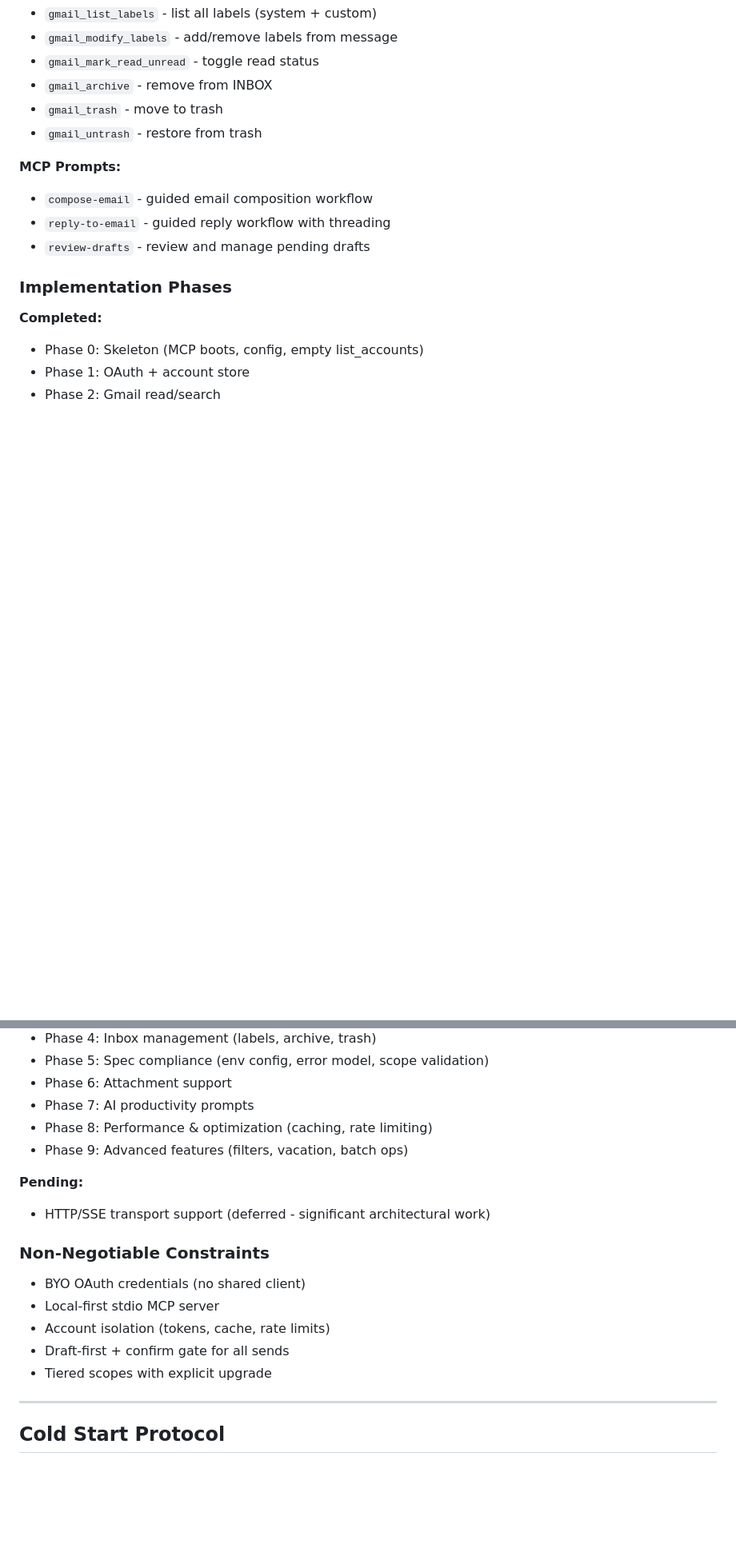
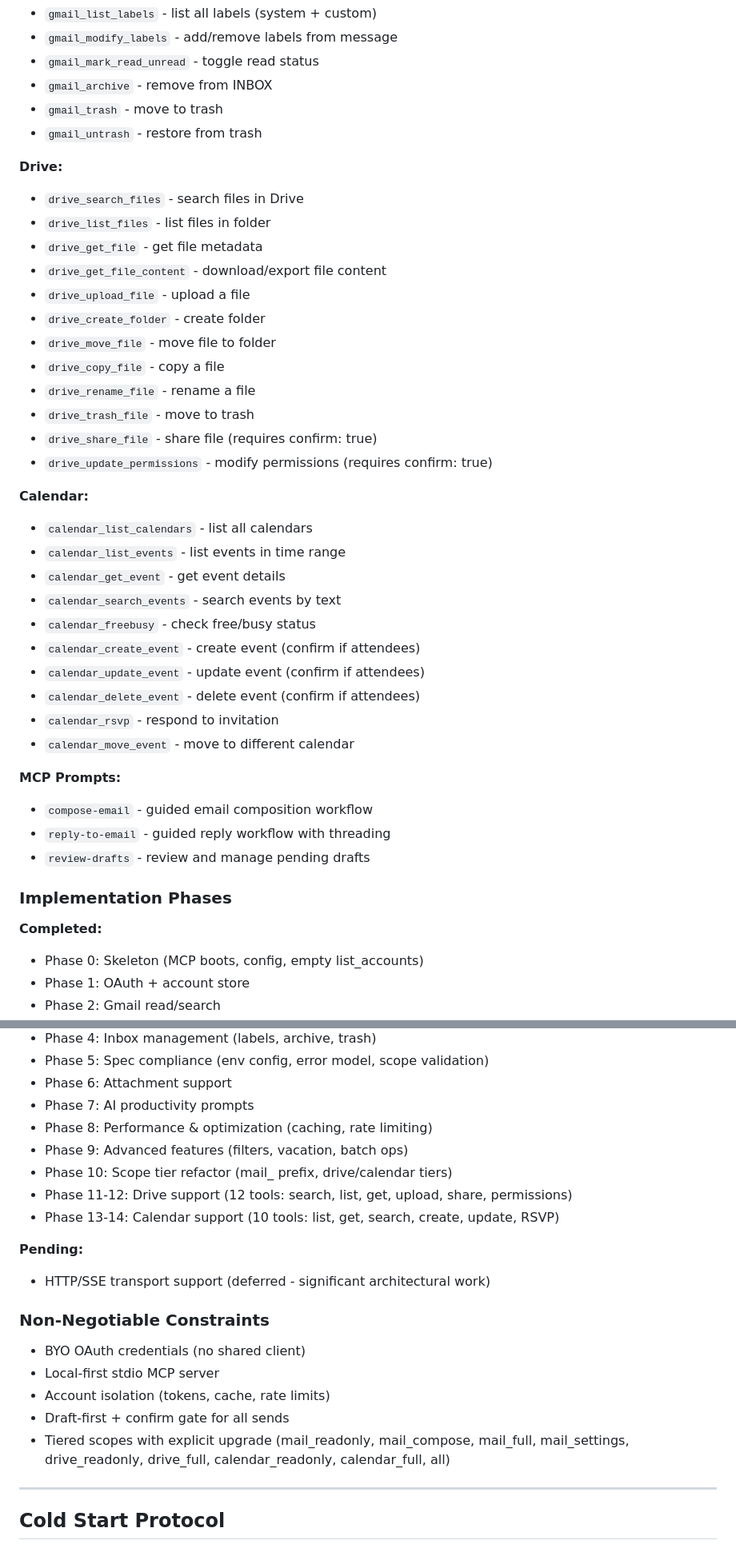
Before and after one commit to bkbaheti/google-multi-account-mcp, a Markdown page: CLAUDE.md, 2 parts joined by grey strips. Shown at 80% size. Drawn GitHub-style; blank space fills up the shorter version.

Commit message:
docs: update CLAUDE.md and TASKS.md for Drive and Calendar support
Co-Authored-By: Claude Opus 4.6 <noreply@anthropic.com>

```diff
--- a/CLAUDE.md
+++ b/CLAUDE.md
@@ -42,6 +42,32 @@ npm-installable MCP server for multi-Google-account access. Primary: Gmail. Futu
 - `gmail_trash` - move to trash
 - `gmail_untrash` - restore from trash
 
+**Drive:**
+- `drive_search_files` - search files in Drive
+- `drive_list_files` - list files in folder
+- `drive_get_file` - get file metadata
+- `drive_get_file_content` - download/export file content
+- `drive_upload_file` - upload a file
+- `drive_create_folder` - create folder
+- `drive_move_file` - move file to folder
+- `drive_copy_file` - copy a file
+- `drive_rename_file` - rename a file
+- `drive_trash_file` - move to trash
+- `drive_share_file` - share file (requires confirm: true)
+- `drive_update_permissions` - modify permissions (requires confirm: true)
+
+**Calendar:**
+- `calendar_list_calendars` - list all calendars
+- `calendar_list_events` - list events in time range
+- `calendar_get_event` - get event details
+- `calendar_search_events` - search events by text
+- `calendar_freebusy` - check free/busy status
+- `calendar_create_event` - create event (confirm if attendees)
+- `calendar_update_event` - update event (confirm if attendees)
+- `calendar_delete_event` - delete event (confirm if attendees)
+- `calendar_rsvp` - respond to invitation
+- `calendar_move_event` - move to different calendar
+
 **MCP Prompts:**
 - `compose-email` - guided email composition workflow
 - `reply-to-email` - guided reply workflow with threading
@@ -60,6 +86,9 @@ npm-installable MCP server for multi-Google-account access. Primary: Gmail. Futu
 - Phase 7: AI productivity prompts
 - Phase 8: Performance & optimization (caching, rate limiting)
 - Phase 9: Advanced features (filters, vacation, batch ops)
+- Phase 10: Scope tier refactor (mail_ prefix, drive/calendar tiers)
+- Phase 11-12: Drive support (12 tools: search, list, get, upload, share, permissions)
+- Phase 13-14: Calendar support (10 tools: list, get, search, create, update, RSVP)
 
 **Pending:**
 - HTTP/SSE transport support (deferred - significant architectural work)
@@ -69,7 +98,7 @@ npm-installable MCP server for multi-Google-account access. Primary: Gmail. Futu
 - Local-first stdio MCP server
 - Account isolation (tokens, cache, rate limits)
 - Draft-first + confirm gate for all sends
-- Tiered scopes with explicit upgrade
+- Tiered scopes with explicit upgrade (mail_readonly, mail_compose, mail_full, mail_settings, drive_readonly, drive_full, calendar_readonly, calendar_full, all)
 
 ---
 
```
Also changed, not shown: other parts of CLAUDE.md (+3 -1 lines), docs/TASKS.md (+22 -1 lines).
